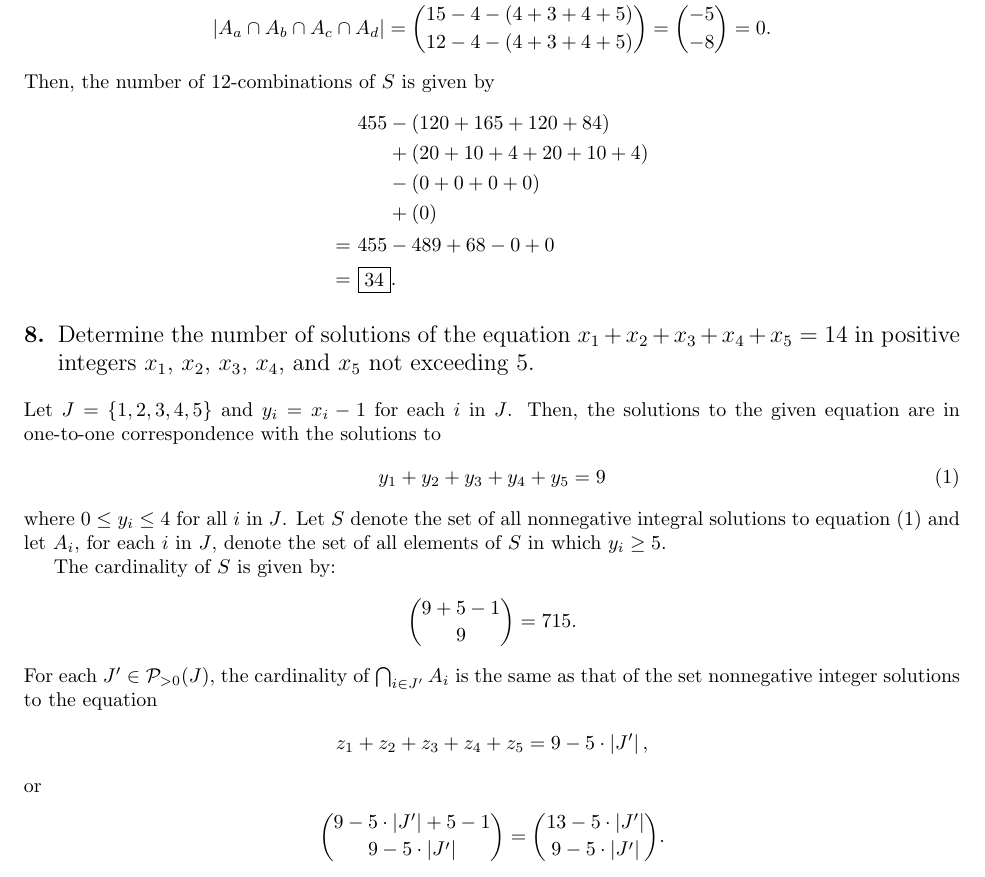
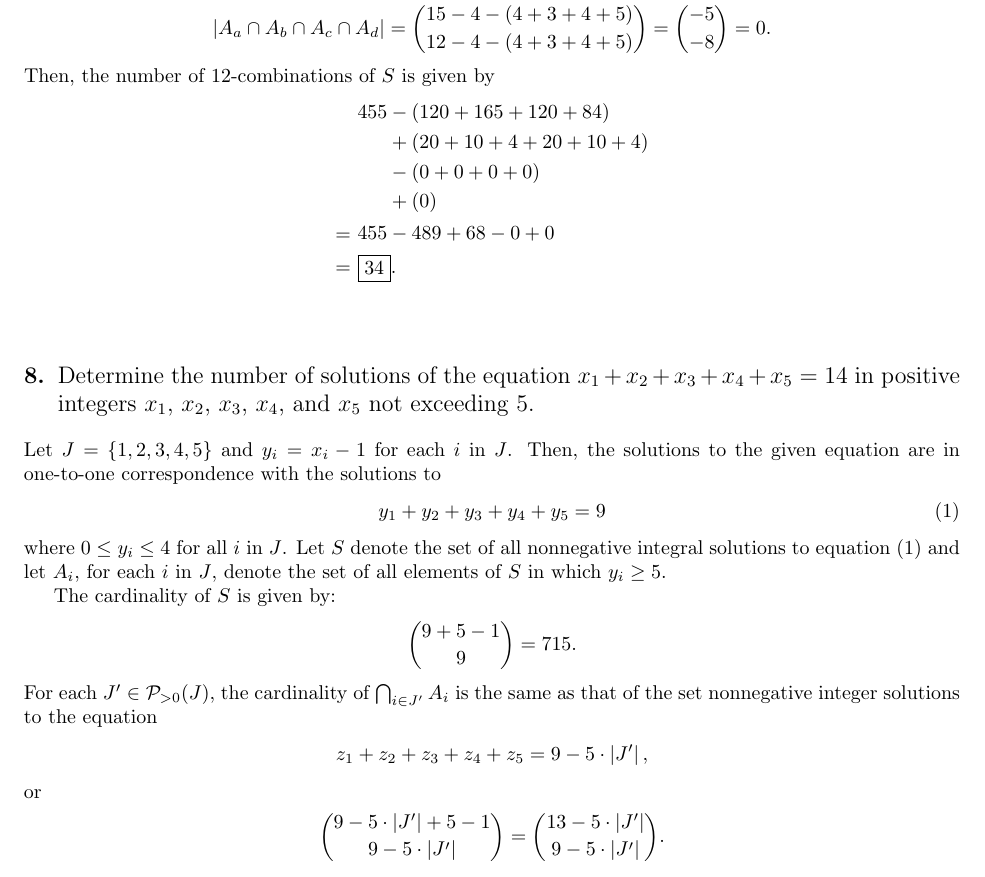
Before and after one commit to sjolsen/combinatorics, a LaTeX problem sheet (hw4.ltx): part of page 3 of 5, cut so that both start at the same text. Compiled offline with pdfLaTeX.

Commit message:
Spacing tweaks

```diff
--- a/hw4.ltx
+++ b/hw4.ltx
@@ -10,6 +10,9 @@
 \renewcommand{\thesubsubsection}{\alph{subsubsection}}
 \titleformat{\subsection}[runin]{\normalfont\large\bfseries}{\thesubsection.}{0em}{}[]
 \titleformat{\subsubsection}[runin]{}{(\thesubsubsection)}{0em}{}[]
+
+\titlespacing*{\subsection}{0pt}{4em}{1.5ex plus .2ex}
+\titlespacing*{\subsubsection}{0pt}{2ex}{1.5ex plus .2ex}
 
 \newsavebox\secindentbox
 \newlength\secprewidth
```
